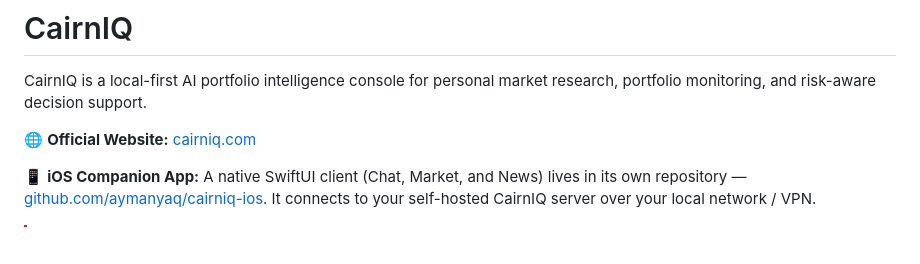
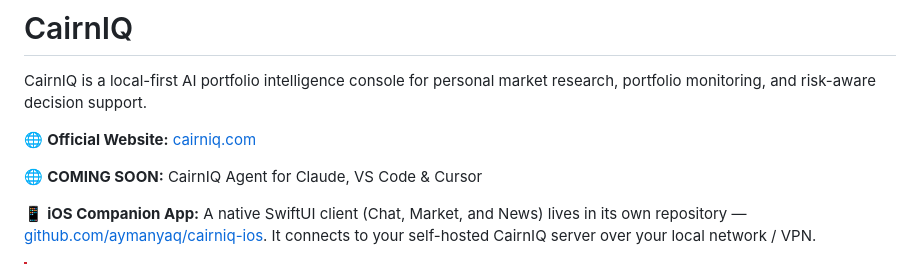
Before and after one commit to aymanyaq/cairniq, a Markdown page: README.md, the part around the change. GitHub-like rendering; blank space fills up the shorter version.

```diff
--- a/README.md
+++ b/README.md
@@ -3,6 +3,9 @@
 CairnIQ is a local-first AI portfolio intelligence console for personal market research, portfolio monitoring, and risk-aware decision support.
 
 🌐 **Official Website:** [cairniq.com](https://www.cairniq.com)
+
+
+🌐 **COMING SOON:** CairnIQ Agent for Claude, VS Code & Cursor
 
 📱 **iOS Companion App:** A native SwiftUI client (Chat, Market, and News) lives in its own repository — [github.com/aymanyaq/cairniq-ios](https://github.com/aymanyaq/cairniq-ios). It connects to your self-hosted CairnIQ server over your local network / VPN.
 
```
